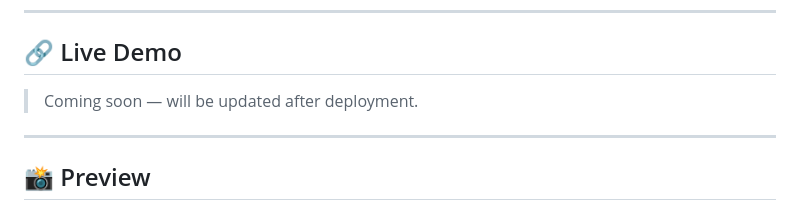
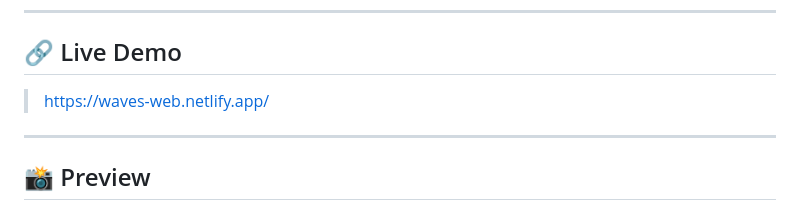
Before and after one commit to The-CodeBro/waves, a Markdown page: README.md, the part around the change. Drawn GitHub-style.

Commit message:
added live link to readme file

```diff
--- a/README.md
+++ b/README.md
@@ -6,7 +6,7 @@ A modern, responsive web design agency website built with clean HTML, CSS, and v
 
 ## 🔗 Live Demo
 
-> Coming soon — will be updated after deployment.
+> https://waves-web.netlify.app/
 
 ---
 
```
